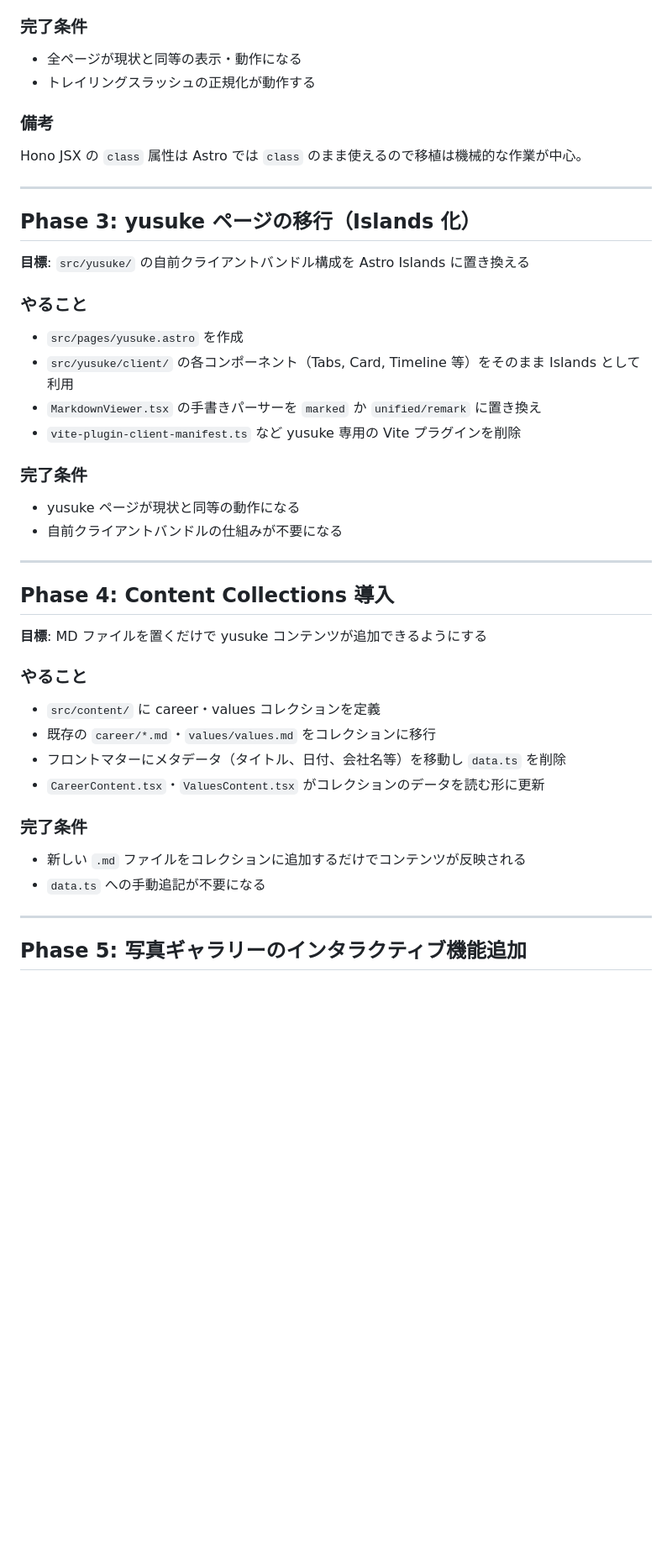
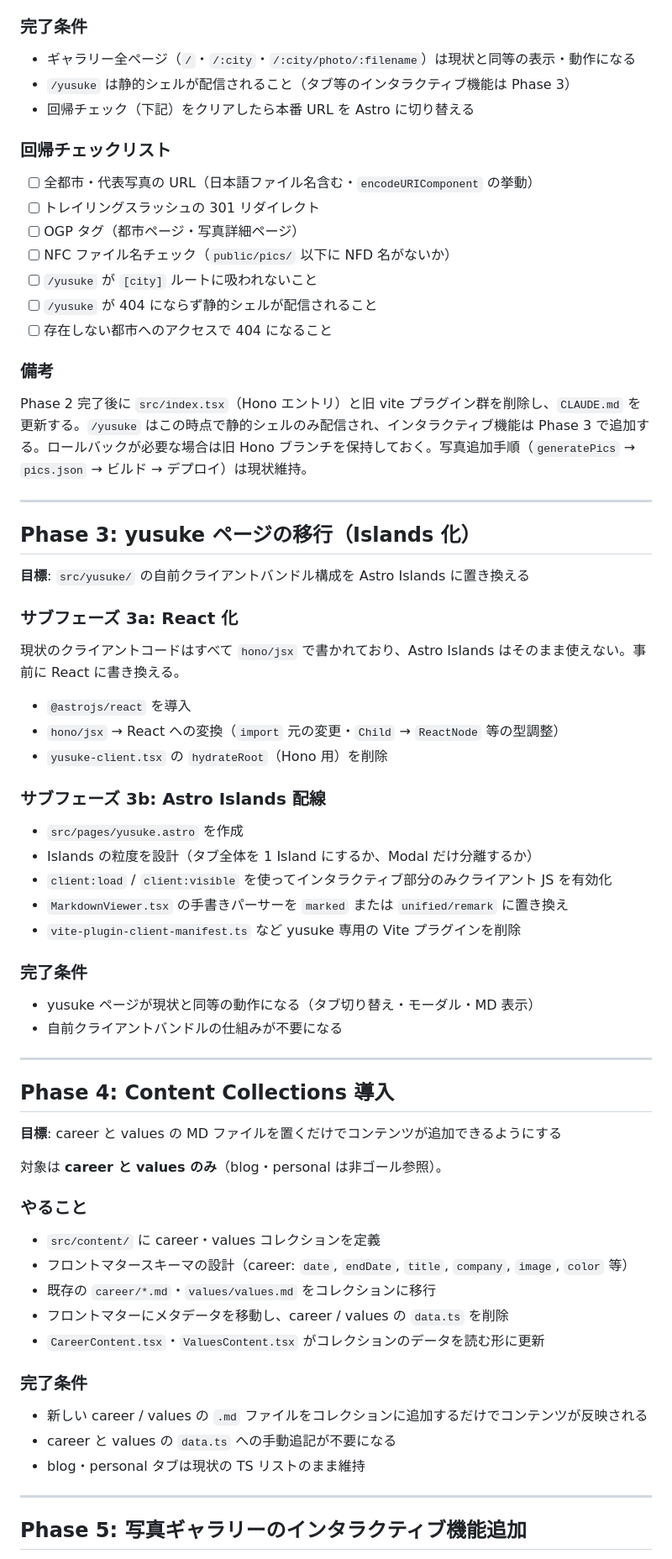
Before and after one commit to YusukeKokubo/phantomtype, a Markdown page: plans/20260517-astro-migration.md, the part around one of its changes. Shown at 84% size. Rendered like a GitHub page; blank space fills up the shorter version.

Commit message:
Refine Astro migration plan based on review feedback
Co-Authored-By: Claude Sonnet 4.6 <noreply@anthropic.com>

```diff
--- a/plans/20260517-astro-migration.md
+++ b/plans/20260517-astro-migration.md
@@ -51,12 +62,23 @@ SSG モード（全ページ静的生成）で進める。写真追加のたび
 
 ### 完了条件
 
-- 全ページが現状と同等の表示・動作になる
-- トレイリングスラッシュの正規化が動作する
+- ギャラリー全ページ（`/`・`/:city`・`/:city/photo/:filename`）は現状と同等の表示・動作になる
+- `/yusuke` は静的シェルが配信されること（タブ等のインタラクティブ機能は Phase 3）
+- 回帰チェック（下記）をクリアしたら本番 URL を Astro に切り替える
+
+### 回帰チェックリスト
+
+- [ ] 全都市・代表写真の URL（日本語ファイル名含む・`encodeURIComponent` の挙動）
+- [ ] トレイリングスラッシュの 301 リダイレクト
+- [ ] OGP タグ（都市ページ・写真詳細ページ）
+- [ ] NFC ファイル名チェック（`public/pics/` 以下に NFD 名がないか）
+- [ ] `/yusuke` が `[city]` ルートに吸われないこと
+- [ ] `/yusuke` が 404 にならず静的シェルが配信されること
+- [ ] 存在しない都市へのアクセスで 404 になること
 
 ### 備考
 
-Hono JSX の `class` 属性は Astro では `class` のまま使えるので移植は機械的な作業が中心。
+Phase 2 完了後に `src/index.tsx`（Hono エントリ）と旧 vite プラグイン群を削除し、`CLAUDE.md` を更新する。`/yusuke` はこの時点で静的シェルのみ配信され、インタラクティブ機能は Phase 3 で追加する。ロールバックが必要な場合は旧 Hono ブランチを保持しておく。写真追加手順（`generatePics` → `pics.json` → ビルド → デプロイ）は現状維持。
 
 ---
 
@@ -64,35 +86,48 @@ Hono JSX の `class` 属性は Astro では `class` のまま使えるので移
 
 **目標**: `src/yusuke/` の自前クライアントバンドル構成を Astro Islands に置き換える
 
-### やること
+### サブフェーズ 3a: React 化
+
+現状のクライアントコードはすべて `hono/jsx` で書かれており、Astro Islands はそのまま使えない。事前に React に書き換える。
+
+- `@astrojs/react` を導入
+- `hono/jsx` → React への変換（`import` 元の変更・`Child` → `ReactNode` 等の型調整）
+- `yusuke-client.tsx` の `hydrateRoot`（Hono 用）を削除
+
+### サブフェーズ 3b: Astro Islands 配線
 
 - `src/pages/yusuke.astro` を作成
-- `src/yusuke/client/` の各コンポーネント（Tabs, Card, Timeline 等）をそのまま Islands として利用
-- `MarkdownViewer.tsx` の手書きパーサーを `marked` か `unified/remark` に置き換え
+- Islands の粒度を設計（タブ全体を 1 Island にするか、Modal だけ分離するか）
+- `client:load` / `client:visible` を使ってインタラクティブ部分のみクライアント JS を有効化
+- `MarkdownViewer.tsx` の手書きパーサーを `marked` または `unified/remark` に置き換え
 - `vite-plugin-client-manifest.ts` など yusuke 専用の Vite プラグインを削除
 
 ### 完了条件
 
-- yusuke ページが現状と同等の動作になる
+- yusuke ページが現状と同等の動作になる（タブ切り替え・モーダル・MD 表示）
 - 自前クライアントバンドルの仕組みが不要になる
 
 ---
 
 ## Phase 4: Content Collections 導入
 
-**目標**: MD ファイルを置くだけで yusuke コンテンツが追加できるようにする
+**目標**: career と values の MD ファイルを置くだけでコンテンツが追加できるようにする
+
+対象は **career と values のみ**（blog・personal は非ゴール参照）。
 
 ### やること
 
 - `src/content/` に career・values コレクションを定義
+- フロントマタースキーマの設計（career: `date`, `endDate`, `title`, `company`, `image`, `color` 等）
 - 既存の `career/*.md`・`values/values.md` をコレクションに移行
-- フロントマターにメタデータ（タイトル、日付、会社名等）を移動し `data.ts` を削除
+- フロントマターにメタデータを移動し、career / values の `data.ts` を削除
 - `CareerContent.tsx`・`ValuesContent.tsx` がコレクションのデータを読む形に更新
 
 ### 完了条件
 
-- 新しい `.md` ファイルをコレクションに追加するだけでコンテンツが反映される
-- `data.ts` への手動追記が不要になる
+- 新しい career / values の `.md` ファイルをコレクションに追加するだけでコンテンツが反映される
+- career と values の `data.ts` への手動追記が不要になる
+- blog・personal タブは現状の TS リストのまま維持
 
 ---
 
```
Also changed, not shown: other parts of plans/20260517-astro-migration.md (+21 -9 lines).
